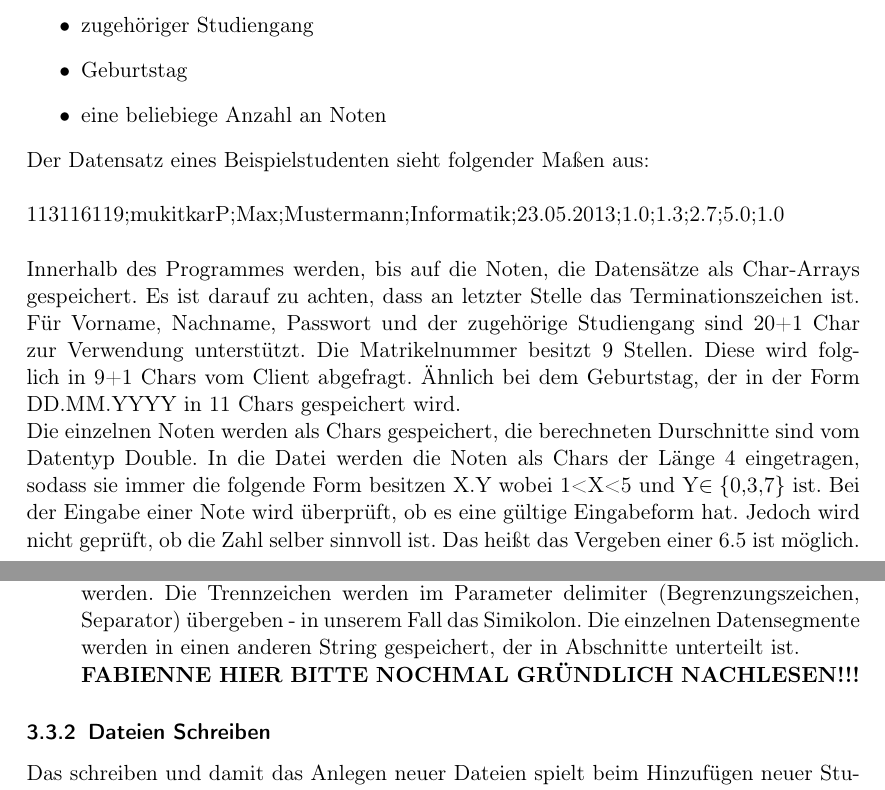
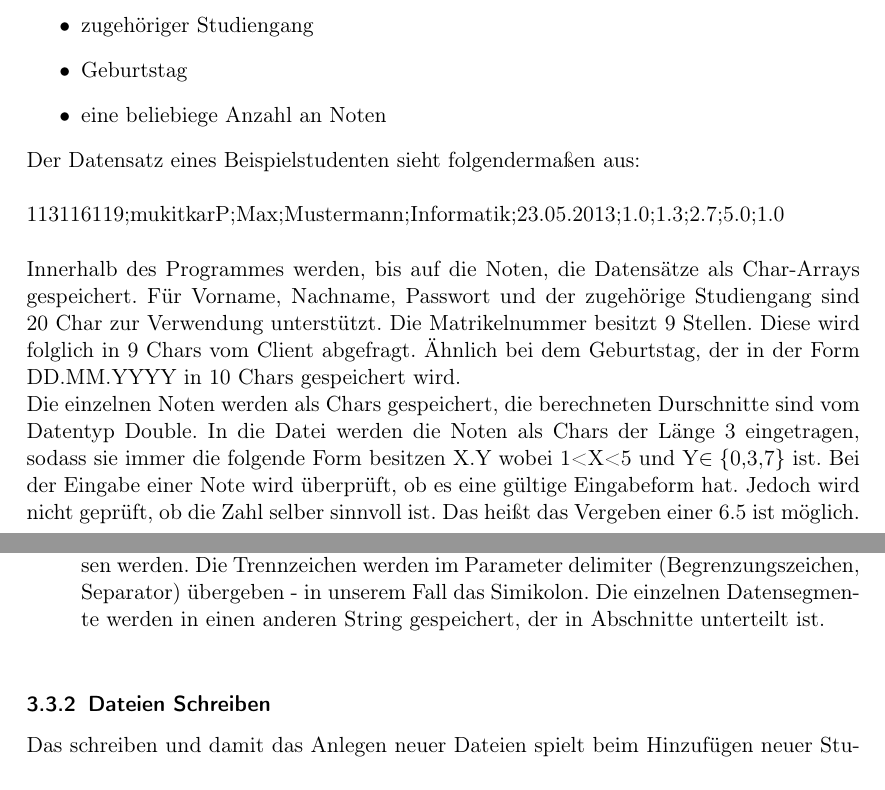
Before and after one commit to FabienneL/Documents, a LaTeX document (BS1.tex): two parts of pages 4 and 10 of 13, joined at a grey line, cut so that both start at the same text. Compiled offline with pdfLaTeX.

Commit message:
doku fertig

```diff
--- a/BS1.tex
+++ b/BS1.tex
@@ -69,12 +69,12 @@
 			\item Geburtstag
 			\item eine beliebiege Anzahl an Noten
 		\end{itemize}
-		Der Datensatz eines Beispielstudenten sieht folgender Maßen aus:\\
+		Der Datensatz eines Beispielstudenten sieht folgendermaßen aus:\\
 		 \\
 		113116119;mukitkarP;Max;Mustermann;Informatik;23.05.2013;1.0;1.3;2.7;5.0;1.0\\
 		 \\
-		Innerhalb des Programmes werden, bis auf die Noten, die Datensätze als Char-Arrays gespeichert. Es ist darauf zu achten, dass an letzter Stelle das Terminationszeichen ist. Für Vorname, Nachname, Passwort und der zugehörige Studiengang sind 20+1 Char zur Verwendung unterstützt. Die Matrikelnummer besitzt 9 Stellen. Diese wird folglich in 9+1 Chars vom Client abgefragt. Ähnlich bei dem Geburtstag, der in der Form DD.MM.YYYY in 11 Chars gespeichert wird. \\
-		Die einzelnen Noten werden als Chars gespeichert, die berechneten Durschnitte sind vom Datentyp Double. In die Datei werden die Noten als Chars der Länge 4 eingetragen, sodass sie immer die folgende Form besitzen X.Y wobei 1<X<5 und Y$\in \{$0,3,7$\}$ ist. Bei der Eingabe einer Note wird überprüft, ob es eine gültige Eingabeform hat. Jedoch wird nicht geprüft, ob die Zahl selber sinnvoll ist. Das heißt das Vergeben einer 6.5 ist möglich.\\
+		Innerhalb des Programmes werden, bis auf die Noten, die Datensätze als Char-Arrays gespeichert. Für Vorname, Nachname, Passwort und der zugehörige Studiengang sind 20 Char zur Verwendung unterstützt. Die Matrikelnummer besitzt 9 Stellen. Diese wird folglich in 9 Chars vom Client abgefragt. Ähnlich bei dem Geburtstag, der in der Form DD.MM.YYYY in 10 Chars gespeichert wird. \\
+		Die einzelnen Noten werden als Chars gespeichert, die berechneten Durschnitte sind vom Datentyp Double. In die Datei werden die Noten als Chars der Länge 3 eingetragen, sodass sie immer die folgende Form besitzen X.Y wobei 1<X<5 und Y$\in \{$0,3,7$\}$ ist. Bei der Eingabe einer Note wird überprüft, ob es eine gültige Eingabeform hat. Jedoch wird nicht geprüft, ob die Zahl selber sinnvoll ist. Das heißt das Vergeben einer 6.5 ist möglich.\\
 
 
 \newpage
@@ -174,7 +173,6 @@
 				Generell können Verzeichnisse nur vom Server geöffnet werden, jedoch nicht vom Client aus.
 				\item[Dateien auslesen] wird durch fscanf(Quelle,Formatierung,Ziel) umgesetzt.
 				\item[String aufteilen] realiseren wir mit  strtok(Quellstring, delimiters);. Mit strtok kann ein String anhand von Trennzeichen zerteilt und die einzelnen Abschnitte herausgelesen werden. Die Trennzeichen werden im Parameter delimiter (Begrenzungszeichen, Separator) übergeben - in unserem Fall das Simikolon. Die einzelnen Datensegmente werden in einen anderen String gespeichert, der in Abschnitte unterteilt ist. \\
-				\textbf{FABIENNE HIER BITTE NOCHMAL GRÜNDLICH NACHLESEN!!!}
 			\end{description}
 		\subsubsection{Dateien Schreiben}
 			Das schreiben und damit das Anlegen neuer Dateien spielt beim Hinzufügen neuer Studenten eine Rolle. Bei dem Hinzufügen einzelner Noten wird keine neue Datei erstellt, sondern eine existierende bearbeitet. Um einen Studenten zu erstellen, muss der ausgewählte Studiengang als aktuelles Verzeichniss gewählt werden. Wenn ein neuer Student angelegt werden soll, werden zuerst noch verschiedene Fehlerfehle abgefangen: Beispielsweise falsches Verzeichnis, Fehler bei Vergabe der Matrikelnummer, etc. \\
```
Also changed, not shown: BS1.pdf, editMark1.png (added), editMark2.png (added), BS1.tex (11 more changed lines).
